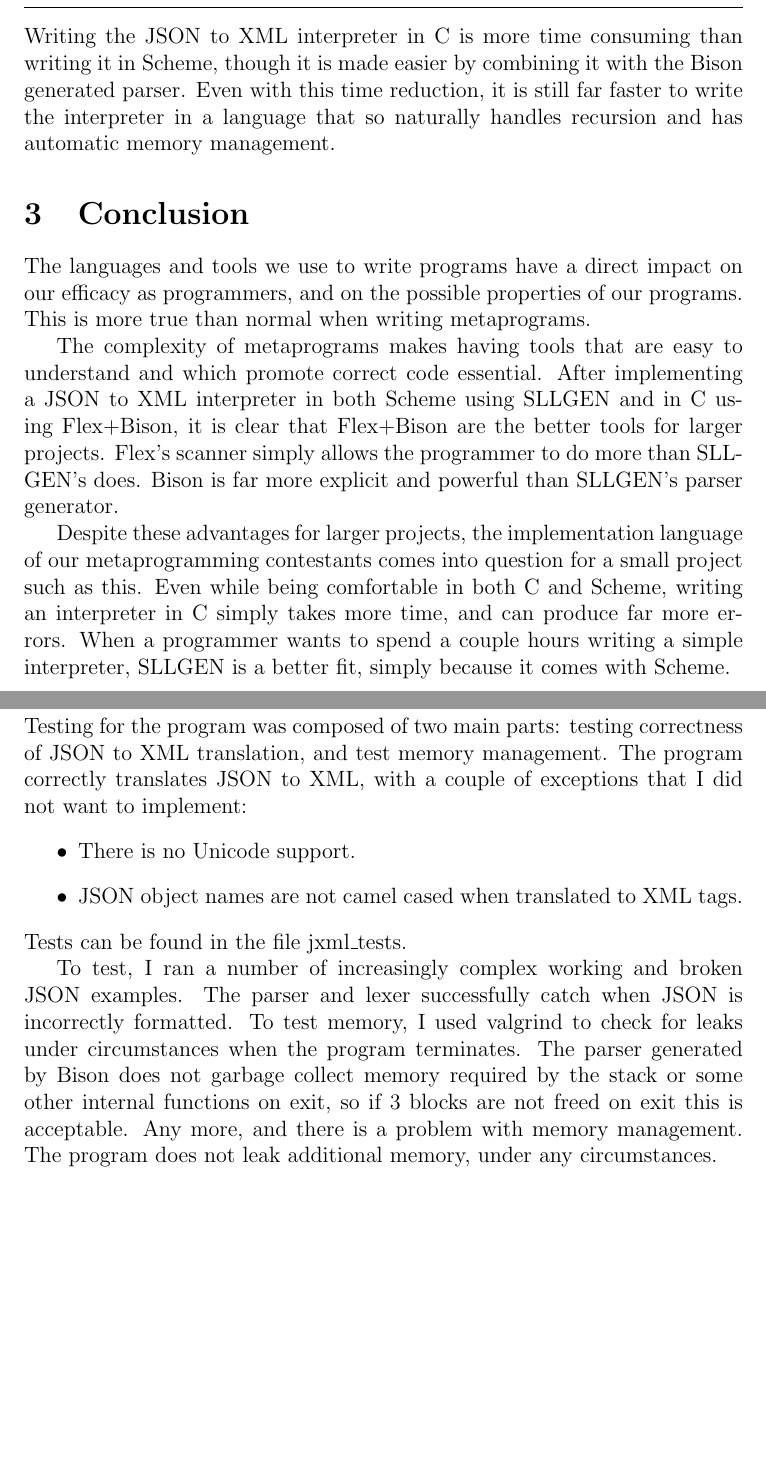
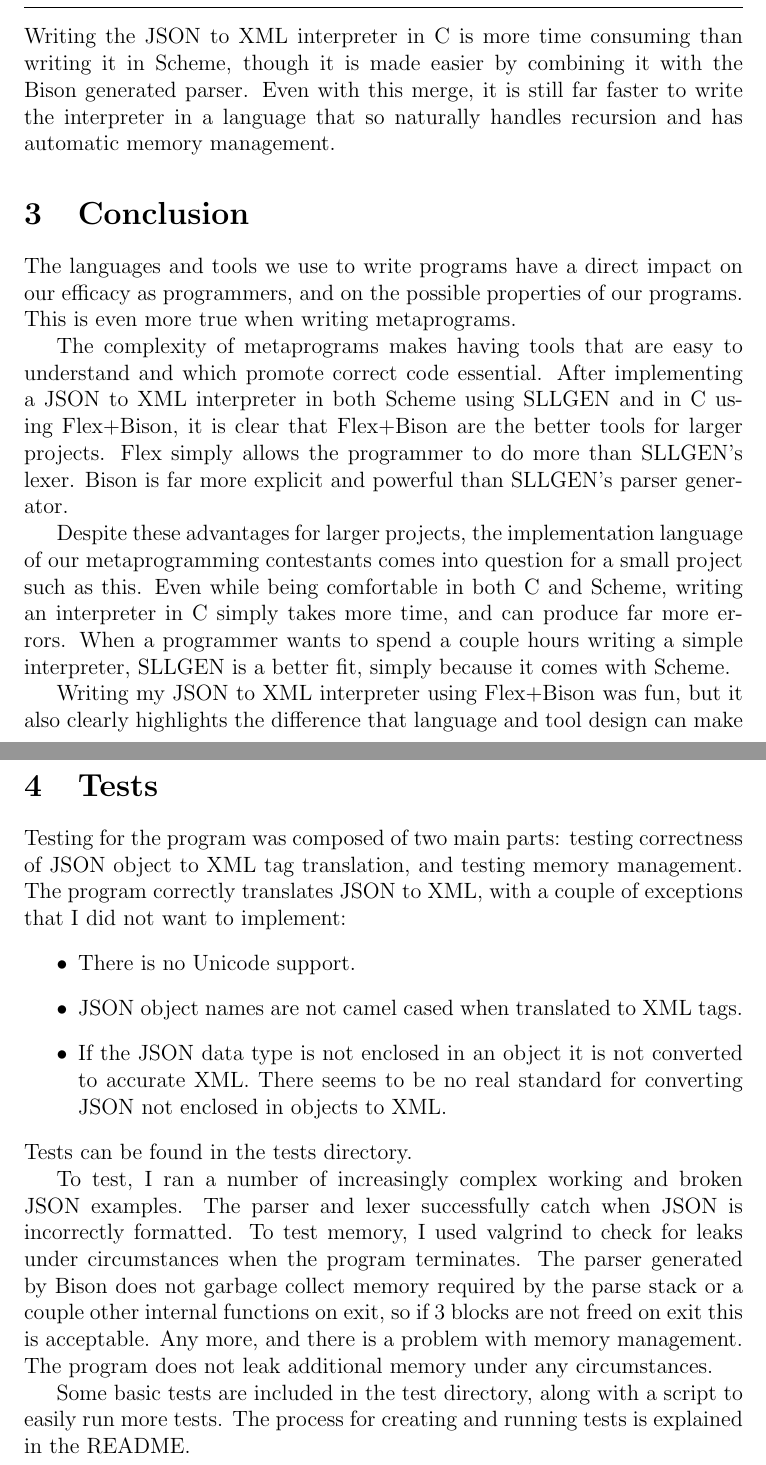
Before and after one commit to sammyfurr/moderation-jxml, a LaTeX document (paper/jxml.tex): two parts of pages 5 and 6 of 8, joined at a grey line, cut so that both start at the same text, the shorter picture padded with empty space. Compiled offline with pdfLaTeX.

Commit message:
Adding updated paper and README for tests.

```diff
--- a/paper/jxml.tex
+++ b/paper/jxml.tex
@@ -162,47 +162,56 @@ tags for every item in a list:
 \end{lstlisting}
 Writing the JSON to XML interpreter in C is more time consuming than
 writing it in Scheme, though it is made easier by combining it with
-the Bison generated parser.  Even with this time reduction, it is
-still far faster to write the interpreter in a language that so
-naturally handles recursion and has automatic memory management.
+the Bison generated parser.  Even with this merge, it is still far
+faster to write the interpreter in a language that so naturally
+handles recursion and has automatic memory management.
 \section{Conclusion}
 The languages and tools we use to write programs have a direct impact
 on our efficacy as programmers, and on the possible properties of our
-programs.  This is more true than normal when writing
-metaprograms.\par
+programs.  This is even more true when writing metaprograms.\par
 The complexity of metaprograms makes having tools that are easy to
 understand and which promote correct code essential.  After
 implementing a JSON to XML interpreter in both Scheme using SLLGEN and
 in C using Flex+Bison, it is clear that Flex+Bison are the better
-tools for larger projects.  Flex's scanner simply allows the
-programmer to do more than SLLGEN's does.  Bison is far more explicit
-and powerful than SLLGEN's parser generator.\par
+tools for larger projects.  Flex simply allows the programmer to do
+more than SLLGEN's lexer.  Bison is far more explicit and powerful
+than SLLGEN's parser generator.\par
 Despite these advantages for larger projects, the implementation
 language of our metaprogramming contestants comes into question for a
 small project such as this.  Even while being comfortable in both C
 and Scheme, writing an interpreter in C simply takes more time, and
 can produce far more errors.  When a programmer wants to spend a
 couple hours writing a simple interpreter, SLLGEN is a better fit,
-simply because it comes with Scheme.
+simply because it comes with Scheme.\par
+Writing my JSON to XML interpreter using Flex+Bison was fun, but it
+also clearly highlights the difference that language and tool design
+can make to end-user programmers.
 \section{Tests}
 Testing for the program was composed of two main parts: testing
-correctness of JSON to XML translation, and test memory management.
-The program correctly translates JSON to XML, with a couple of
-exceptions that I did not want to implement:
+correctness of JSON object to XML tag translation, and testing memory
+management.  The program correctly translates JSON to XML, with a
+couple of exceptions that I did not want to implement:
 \begin{itemize}
 \item There is no Unicode support.
 \item JSON object names are not camel cased when translated to XML tags.
+\item If the JSON data type is not enclosed in an object it is not
+  converted to accurate XML.  There seems to be no real standard for
+  converting JSON not enclosed in objects to XML.
 \end{itemize}
-Tests can be found in the file jxml\_tests.\par
+Tests can be found in the tests directory.\par
 To test, I ran a number of increasingly complex working and broken
 JSON examples.  The parser and lexer successfully catch when JSON is
 incorrectly formatted. To test memory, I used valgrind to check for
 leaks under circumstances when the program terminates.  The parser
 generated by Bison does not garbage collect memory required by the
-stack or some other internal functions on exit, so if 3 blocks are not
-freed on exit this is acceptable.  Any more, and there is a problem
-with memory management.  The program does not leak additional memory,
-under any circumstances.
+parse stack or a couple other internal functions on exit, so if 3
+blocks are not freed on exit this is acceptable.  Any more, and there
+is a problem with memory management.  The program does not leak
+additional memory under any circumstances.\par
+Some basic tests are included in the test directory, along with a
+script to easily run more tests.  The process for creating and running
+tests is explained in the README.
+
 \pagebreak
 \bibliographystyle{plain}
 \bibliography{jxmlbib}
```
Also changed, not shown: README.md, paper/jxml.pdf, paper/jxml.tex (58 more changed lines).
